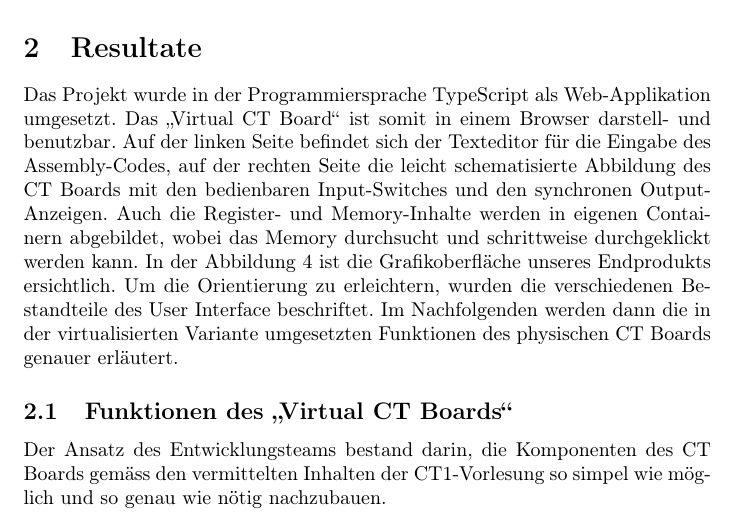
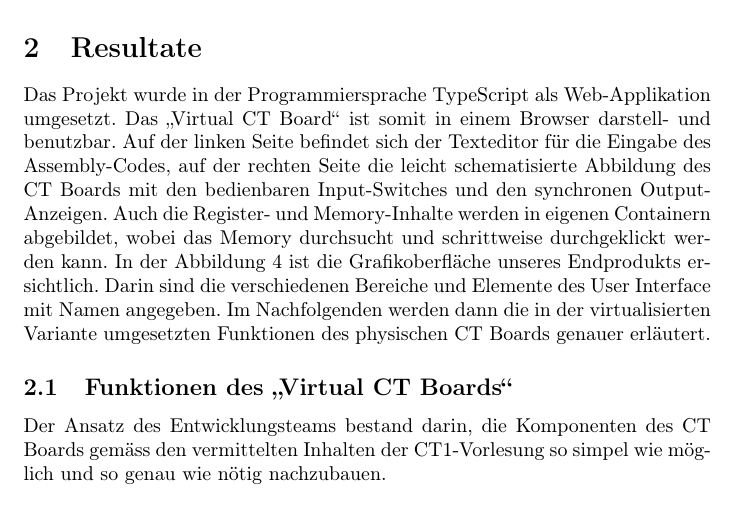
Before and after one commit to ZHAW-FS22-PM4/Virtual-CT-Board, a LaTeX document (docs/Fachartikel/Fachartikel.tex): part of page 7 of 11, cut so that both start at the same text. Compiled offline with pdfLaTeX.

Commit message:
describe image more precisely

```diff
--- a/docs/Fachartikel/Fachartikel.tex
+++ b/docs/Fachartikel/Fachartikel.tex
@@ -127,7 +127,7 @@
 
 \section{Resultate}
 
-Das Projekt wurde in der Programmiersprache TypeScript als Web-Applikation umgesetzt. Das \glqq Virtual CT Board\grqq{} ist somit in einem Browser darstell- und benutzbar. Auf der linken Seite befindet sich der Texteditor für die Eingabe des Assembly-Codes, auf der rechten Seite die leicht schematisierte Abbildung des CT Boards mit den bedienbaren Input-Switches und den synchronen Output-Anzeigen. Auch die Register- und Memory-Inhalte werden in eigenen Containern abgebildet, wobei das Memory durchsucht und schrittweise durchgeklickt werden kann. In der Abbildung \ref{final} ist die Grafikoberfläche unseres Endprodukts ersichtlich. Um die Orientierung zu erleichtern, wurden die verschiedenen Bestandteile des User Interface beschriftet. Im Nachfolgenden werden dann die in der virtualisierten Variante umgesetzten Funktionen des physischen CT Boards genauer erläutert.
+Das Projekt wurde in der Programmiersprache TypeScript als Web-Applikation umgesetzt. Das \glqq Virtual CT Board\grqq{} ist somit in einem Browser darstell- und benutzbar. Auf der linken Seite befindet sich der Texteditor für die Eingabe des Assembly-Codes, auf der rechten Seite die leicht schematisierte Abbildung des CT Boards mit den bedienbaren Input-Switches und den synchronen Output-Anzeigen. Auch die Register- und Memory-Inhalte werden in eigenen Containern abgebildet, wobei das Memory durchsucht und schrittweise durchgeklickt werden kann. In der Abbildung \ref{final} ist die Grafikoberfläche unseres Endprodukts ersichtlich. Darin sind die verschiedenen Bereiche und Elemente des User Interface mit Namen angegeben. Im Nachfolgenden werden dann die in der virtualisierten Variante umgesetzten Funktionen des physischen CT Boards genauer erläutert.
 
 \begin{figure}[h]
 \includegraphics[width=\textwidth]{final}
```
